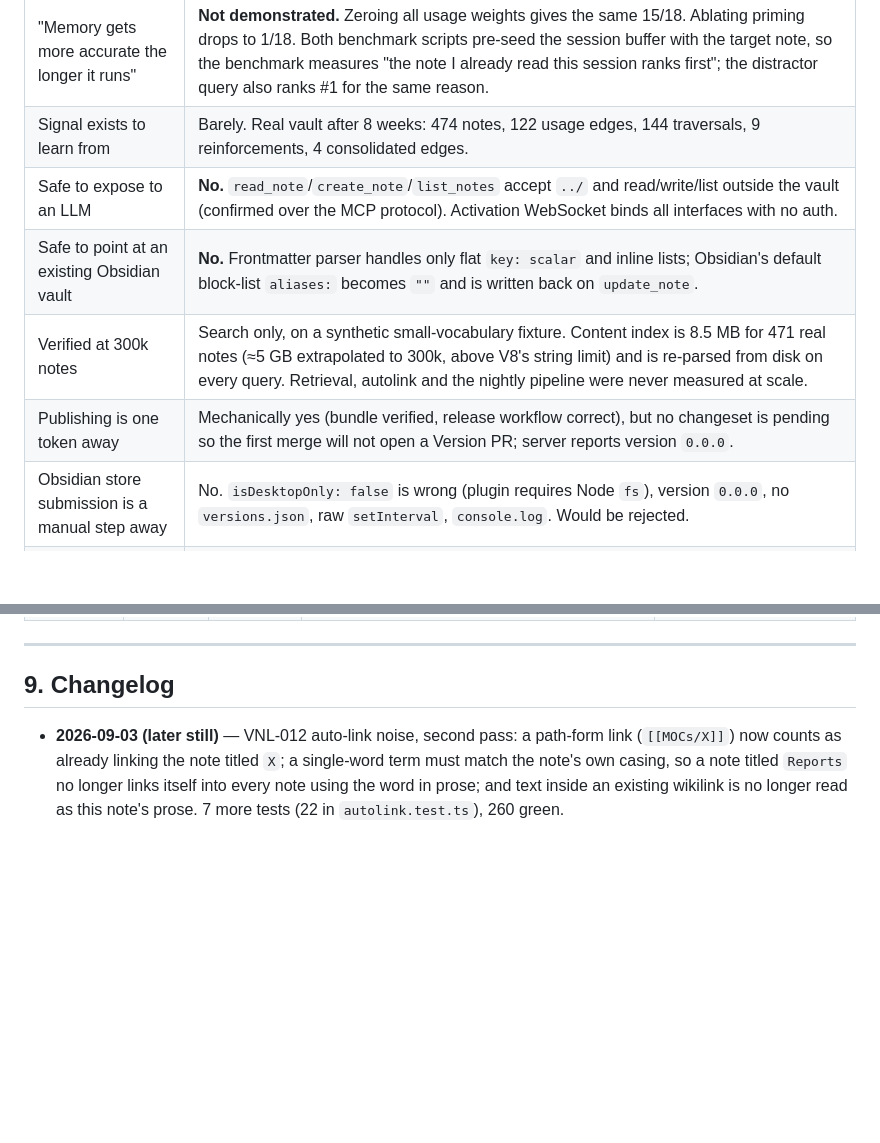
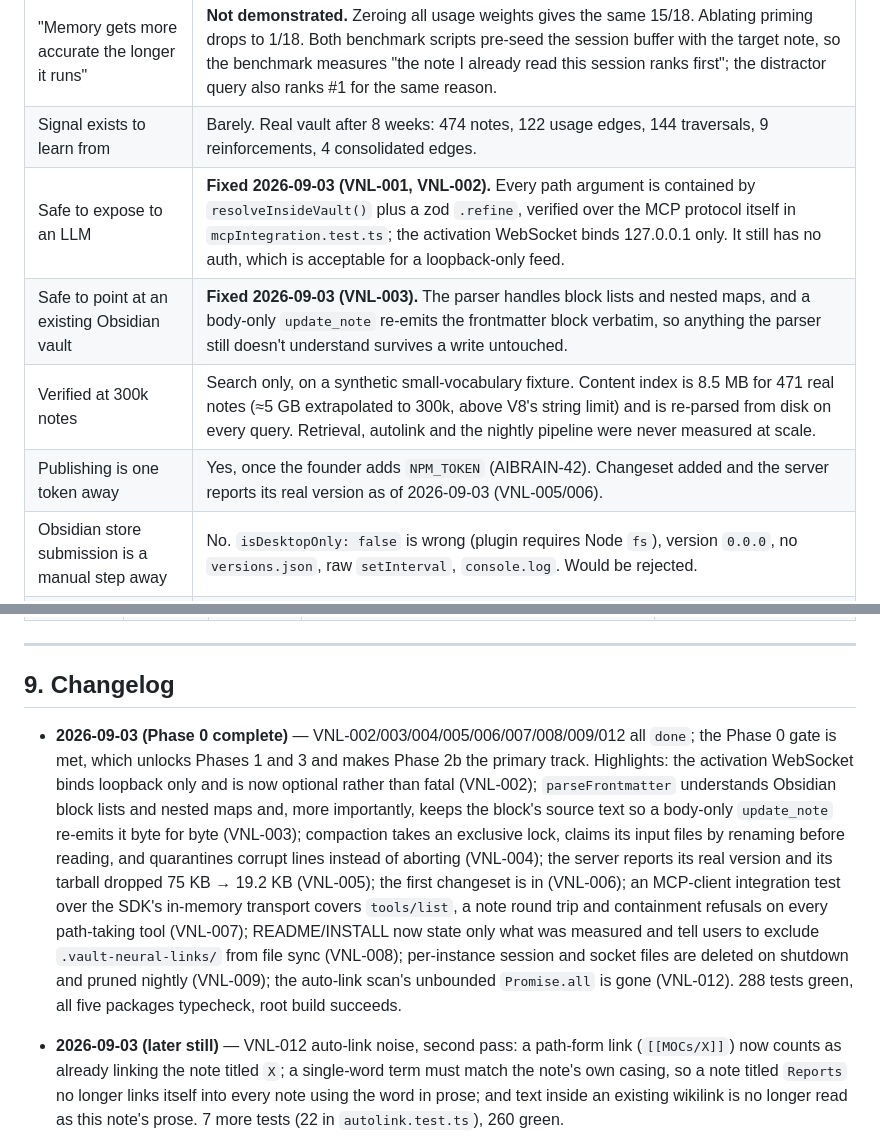
Before and after one commit to AlexanderKrustev/vault-neural-links, a Markdown page: docs/PLAN.md, 2 parts joined by grey strips. Rendered like a GitHub page; blank space fills up the shorter version.

```diff
--- a/docs/PLAN.md
+++ b/docs/PLAN.md
@@ -24,10 +24,10 @@ This file is the single source of truth for what the project is doing, in what o
 | Engine beats plain text search | **Only on rank-1 count.** Engine 15/18 rank-1, mean rank 2.38; relevance-ranked text search 13/18 rank-1, mean rank **1.27** (better). |
 | "Memory gets more accurate the longer it runs" | **Not demonstrated.** Zeroing all usage weights gives the same 15/18. Ablating priming drops to 1/18. Both benchmark scripts pre-seed the session buffer with the target note, so the benchmark measures "the note I already read this session ranks first"; the distractor query also ranks #1 for the same reason. |
 | Signal exists to learn from | Barely. Real vault after 8 weeks: 474 notes, 122 usage edges, 144 traversals, 9 reinforcements, 4 consolidated edges. |
-| Safe to expose to an LLM | **No.** `read_note`/`create_note`/`list_notes` accept `../` and read/write/list outside the vault (confirmed over the MCP protocol). Activation WebSocket binds all interfaces with no auth. |
-| Safe to point at an existing Obsidian vault | **No.** Frontmatter parser handles only flat `key: scalar` and inline lists; Obsidian's default block-list `aliases:` becomes `""` and is written back on `update_note`. |
+| Safe to expose to an LLM | **Fixed 2026-09-03 (VNL-001, VNL-002).** Every path argument is contained by `resolveInsideVault()` plus a zod `.refine`, verified over the MCP protocol itself in `mcpIntegration.test.ts`; the activation WebSocket binds 127.0.0.1 only. It still has no auth, which is acceptable for a loopback-only feed. |
+| Safe to point at an existing Obsidian vault | **Fixed 2026-09-03 (VNL-003).** The parser handles block lists and nested maps, and a body-only `update_note` re-emits the frontmatter block verbatim, so anything the parser still doesn't understand survives a write untouched. |
 | Verified at 300k notes | Search only, on a synthetic small-vocabulary fixture. Content index is 8.5 MB for 471 real notes (≈5 GB extrapolated to 300k, above V8's string limit) and is re-parsed from disk on every query. Retrieval, autolink and the nightly pipeline were never measured at scale. |
-| Publishing is one token away | Mechanically yes (bundle verified, release workflow correct), but no changeset is pending so the first merge will not open a Version PR; server reports version `0.0.0`. |
+| Publishing is one token away | Yes, once the founder adds `NPM_TOKEN` (AIBRAIN-42). Changeset added and the server reports its real version as of 2026-09-03 (VNL-005/006). |
 | Obsidian store submission is a manual step away | No. `isDesktopOnly: false` is wrong (plugin requires Node `fs`), version `0.0.0`, no `versions.json`, raw `setInterval`, `console.log`. Would be rejected. |
 | Paid-from-launch plan is executable | 45 tickets of billing/legal/ops precede the first euro for a 3–4 EUR/month product; the price band is empty in the MCP market and 3–8x below every comparable Obsidian AI plugin. See investor memo. |
 
@@ -395,6 +395,8 @@ Full descriptions and acceptance criteria are in [`BACKLOG-ARCHIVE.md`](BACKLOG-
 
 ## 9. Changelog
 
+- **2026-09-03 (Phase 0 complete)** — VNL-002/003/004/005/006/007/008/009/012 all `done`; the Phase 0 gate is met, which unlocks Phases 1 and 3 and makes Phase 2b the primary track. Highlights: the activation WebSocket binds loopback only and is now optional rather than fatal (VNL-002); `parseFrontmatter` understands Obsidian block lists and nested maps and, more importantly, keeps the block's source text so a body-only `update_note` re-emits it byte for byte (VNL-003); compaction takes an exclusive lock, claims its input files by renaming before reading, and quarantines corrupt lines instead of aborting (VNL-004); the server reports its real version and its tarball dropped 75 KB → 19.2 KB (VNL-005); the first changeset is in (VNL-006); an MCP-client integration test over the SDK's in-memory transport covers `tools/list`, a note round trip and containment refusals on every path-taking tool (VNL-007); README/INSTALL now state only what was measured and tell users to exclude `.vault-neural-links/` from file sync (VNL-008); per-instance session and socket files are deleted on shutdown and pruned nightly (VNL-009); the auto-link scan's unbounded `Promise.all` is gone (VNL-012). 288 tests green, all five packages typecheck, root build succeeds.
+
 - **2026-09-03 (later still)** — VNL-012 auto-link noise, second pass: a path-form link (`[[MOCs/X]]`) now counts as already linking the note titled `X`; a single-word term must match the note's own casing, so a note titled `Reports` no longer links itself into every note using the word in prose; and text inside an existing wikilink is no longer read as this note's prose. 7 more tests (22 in `autolink.test.ts`), 260 green.
 
 - **2026-09-03 (later)** — VNL-012 ambiguous-title half done: `autoLinkScan` now links a title or alias only when it uniquely identifies one note, mirroring `buildStructuralIndex`'s existing rule. Found in practice — writing one vault note appended 27 auto-links, 20 of them identical dead `[[Index]]` links. 6 new tests. The bounded-concurrency half of VNL-012 is still open, so the row stays `doing`.
```
Also changed, not shown: other parts of docs/PLAN.md (+12 -12 lines).
